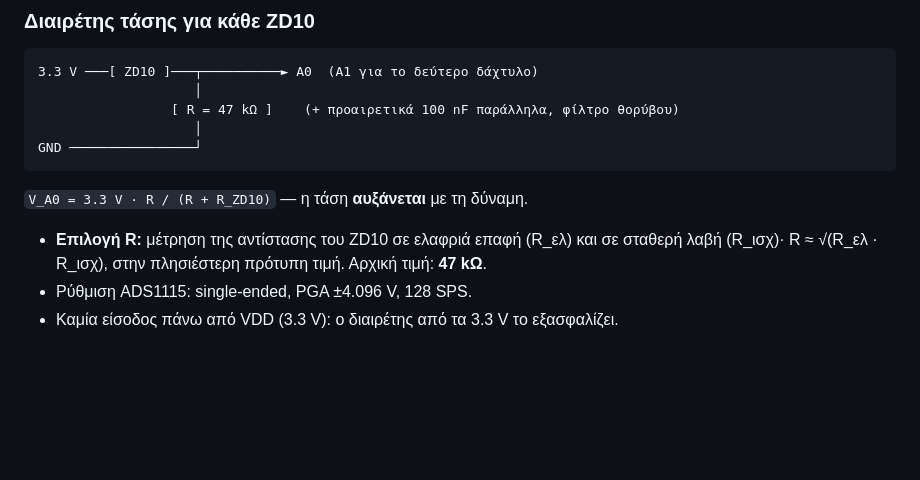
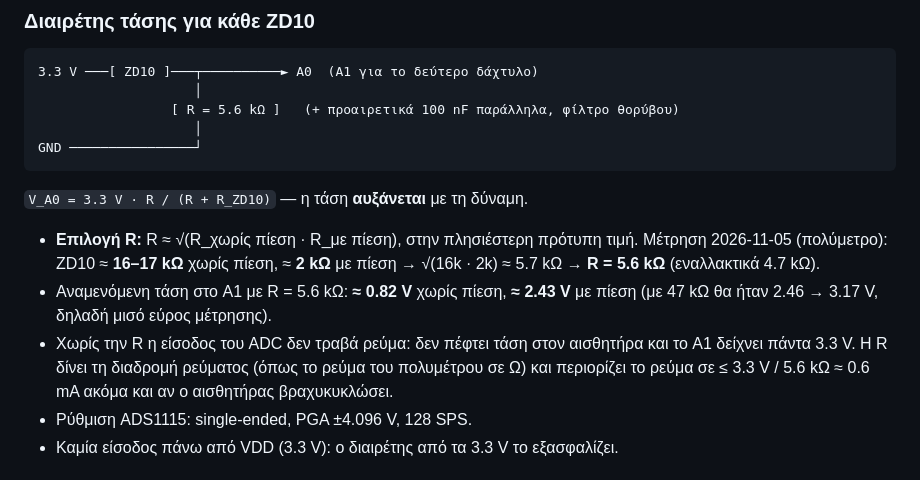
Before and after one commit to FotisRousogiannis/Master-s-Thesis, a Markdown page: docs/hardware/wiring.md, the part around the change. Drawn GitHub-style; blank space fills up the shorter version.

Commit message:
docs(hardware): ZD10 divider resistor 5.6 kOhm from measured sensor range

````diff
--- a/docs/hardware/wiring.md
+++ b/docs/hardware/wiring.md
@@ -44,14 +44,20 @@
 ```
 3.3 V ───[ ZD10 ]───┬──────────► A0  (A1 για το δεύτερο δάχτυλο)
                     │
-                 [ R = 47 kΩ ]    (+ προαιρετικά 100 nF παράλληλα, φίλτρο θορύβου)
+                 [ R = 5.6 kΩ ]   (+ προαιρετικά 100 nF παράλληλα, φίλτρο θορύβου)
                     │
 GND ────────────────┘
 ```
 `V_A0 = 3.3 V · R / (R + R_ZD10)` — η τάση **αυξάνεται** με τη δύναμη.
 
-- **Επιλογή R:** μέτρηση της αντίστασης του ZD10 σε ελαφριά επαφή (R_ελ) και σε σταθερή λαβή
-  (R_ισχ)· R ≈ √(R_ελ · R_ισχ), στην πλησιέστερη πρότυπη τιμή. Αρχική τιμή: **47 kΩ**.
+- **Επιλογή R:** R ≈ √(R_χωρίς πίεση · R_με πίεση), στην πλησιέστερη πρότυπη τιμή.
+  Μέτρηση 2026-11-05 (πολύμετρο): ZD10 ≈ **16–17 kΩ** χωρίς πίεση, ≈ **2 kΩ** με πίεση →
+  √(16k · 2k) ≈ 5.7 kΩ → **R = 5.6 kΩ** (εναλλακτικά 4.7 kΩ).
+- Αναμενόμενη τάση στο A1 με R = 5.6 kΩ: **≈ 0.82 V** χωρίς πίεση, **≈ 2.43 V** με πίεση
+  (με 47 kΩ θα ήταν 2.46 → 3.17 V, δηλαδή μισό εύρος μέτρησης).
+- Χωρίς την R η είσοδος του ADC δεν τραβά ρεύμα: δεν πέφτει τάση στον αισθητήρα και το A1
+  δείχνει πάντα 3.3 V. Η R δίνει τη διαδρομή ρεύματος (όπως το ρεύμα του πολυμέτρου σε Ω)
+  και περιορίζει το ρεύμα σε ≤ 3.3 V / 5.6 kΩ ≈ 0.6 mA ακόμα και αν ο αισθητήρας βραχυκυκλώσει.
 - Ρύθμιση ADS1115: single-ended, PGA ±4.096 V, 128 SPS.
 - Καμία είσοδος πάνω από VDD (3.3 V): ο διαιρέτης από τα 3.3 V το εξασφαλίζει.
 
````
